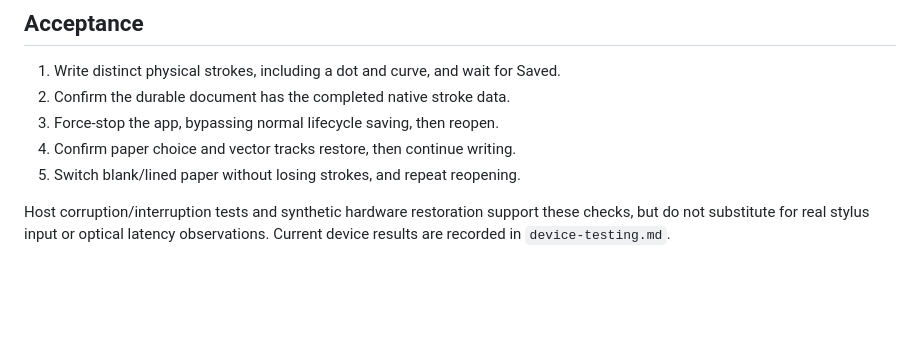
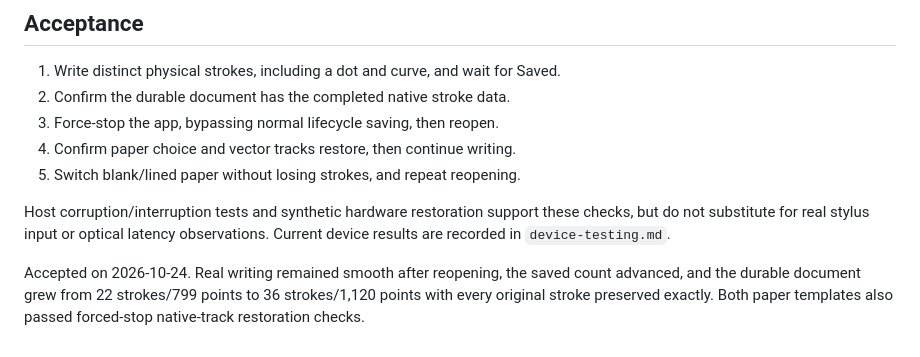
Before and after one commit to xing-phys/Scriflow, a Markdown page: docs/notebook-milestone.md, the part around the change. Drawn GitHub-style; blank space fills up the shorter version.

```diff
--- a/docs/notebook-milestone.md
+++ b/docs/notebook-milestone.md
@@ -92,3 +92,8 @@ force-stop/interrupted writes; sudden hardware power loss is a separate check.
 Host corruption/interruption tests and synthetic hardware restoration support
 these checks, but do not substitute for real stylus input or optical latency
 observations. Current device results are recorded in `device-testing.md`.
+
+Accepted on 2026-10-24. Real writing remained smooth after reopening, the saved
+count advanced, and the durable document grew from 22 strokes/799 points to
+36 strokes/1,120 points with every original stroke preserved exactly. Both
+paper templates also passed forced-stop native-track restoration checks.
```
Also changed, not shown: README.md (+6 -0 lines), docs/device-testing.md (+13 -4 lines).
